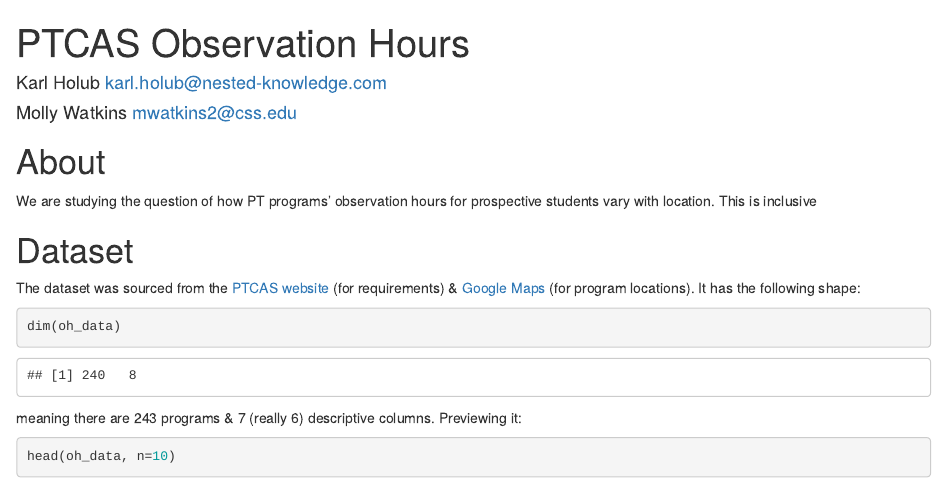
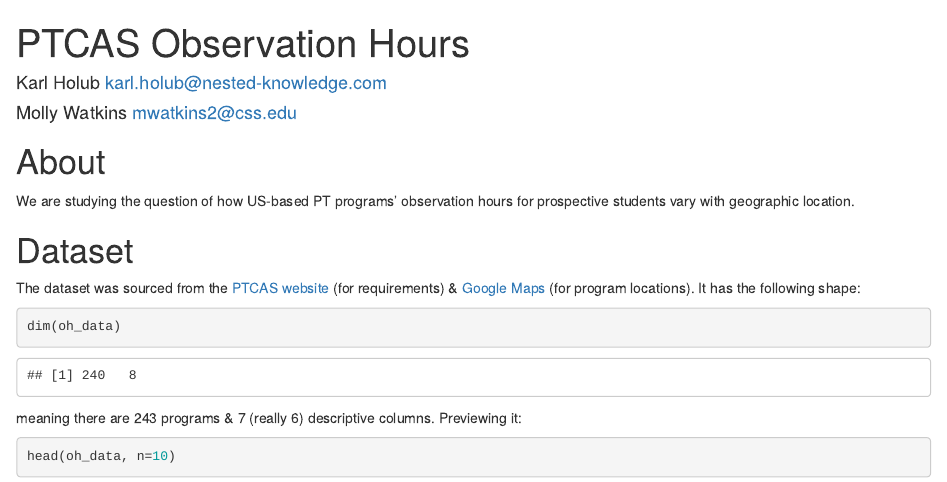
Before and after one commit to holub008/snippets, an R Markdown document (experiment_analysis/observation_hours/analysis.Rmd): the page in a window 1100 px wide, from its top. Rendered offline with R 4.5, knitr and Pandoc, with nearby package versions.

Commit message:
english typos

````diff
--- a/experiment_analysis/observation_hours/analysis.Rmd
+++ b/experiment_analysis/observation_hours/analysis.Rmd
@@ -80,7 +80,7 @@
 ```
 
 # About
-We are studying the question of how PT programs' observation hours for prospective students vary with location. This is inclusive
+We are studying the question of how US-based PT programs' observation hours for prospective students vary with geographic location.
 
 # Dataset
 The dataset was sourced from the [PTCAS website](http://aptaapps.apta.org/ptcas/observationhours.aspx) (for requirements) & [Google Maps](https://google.com/maps) (for program locations). It has the following shape:
````
